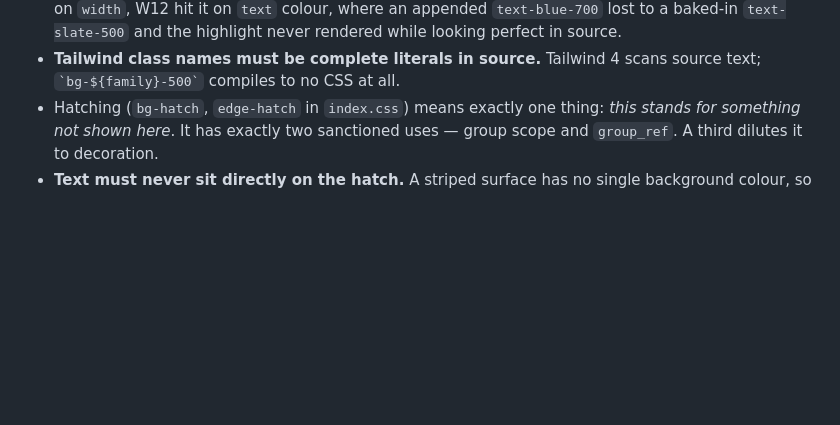
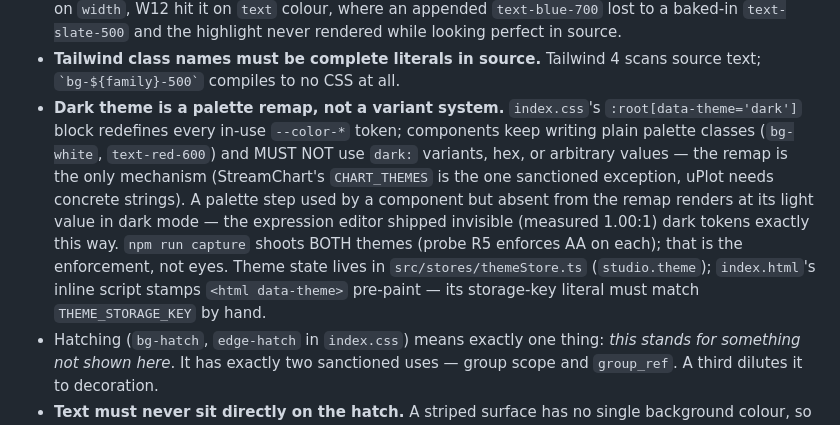
Before and after one commit to bioexperiment-lab-devices/lab-devices, a Markdown page: webapp/frontend/CLAUDE.md, the part around the change. Drawn GitHub-style; blank space fills up the shorter version.

Commit message:
docs(studio): dark-theme colour rules
Co-Authored-By: Claude Fable 5 <noreply@anthropic.com>
Claude-Session: https://claude.ai/code/session_01P6VmP56Huui8NiPdN9Mj8G

```diff
--- a/webapp/frontend/CLAUDE.md
+++ b/webapp/frontend/CLAUDE.md
@@ -54,6 +54,18 @@
   rendered while looking perfect in source.
 - **Tailwind class names must be complete literals in source.** Tailwind 4 scans source
   text; `` `bg-${family}-500` `` compiles to no CSS at all.
+- **Dark theme is a palette remap, not a variant system.** `index.css`'s
+  `:root[data-theme='dark']` block redefines every in-use `--color-*` token; components
+  keep writing plain palette classes (`bg-white`, `text-red-600`) and MUST NOT use
+  `dark:` variants, hex, or arbitrary values — the remap is the only mechanism
+  (StreamChart's `CHART_THEMES` is the one sanctioned exception, uPlot needs concrete
+  strings). A palette step used by a component but absent from the remap renders at its
+  light value in dark mode — the expression editor shipped invisible (measured 1.00:1)
+  dark tokens exactly this way. `npm run capture` shoots BOTH themes (probe R5 enforces
+  AA on each); that is the enforcement, not eyes. Theme state lives in
+  `src/stores/themeStore.ts` (`studio.theme`); `index.html`'s inline script stamps
+  `<html data-theme>` pre-paint — its storage-key literal must match
+  `THEME_STORAGE_KEY` by hand.
 - Hatching (`bg-hatch`, `edge-hatch` in `index.css`) means exactly one thing: *this stands
   for something not shown here*. It has exactly two sanctioned uses — group scope and
   `group_ref`. A third dilutes it to decoration.
```
